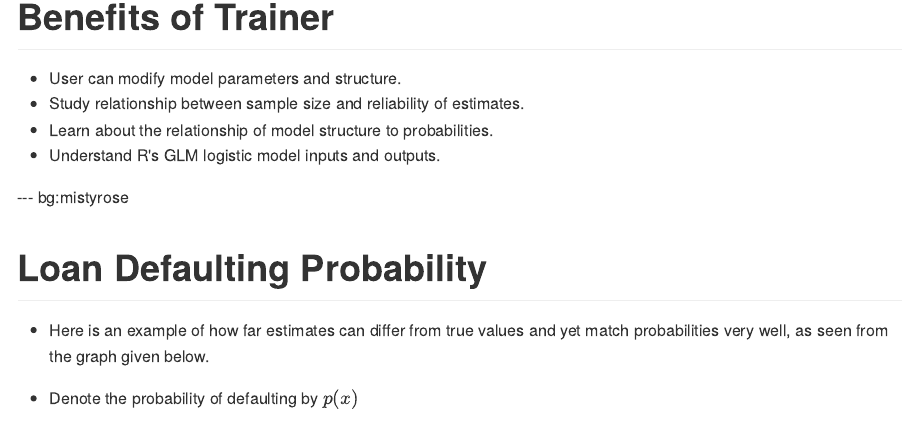
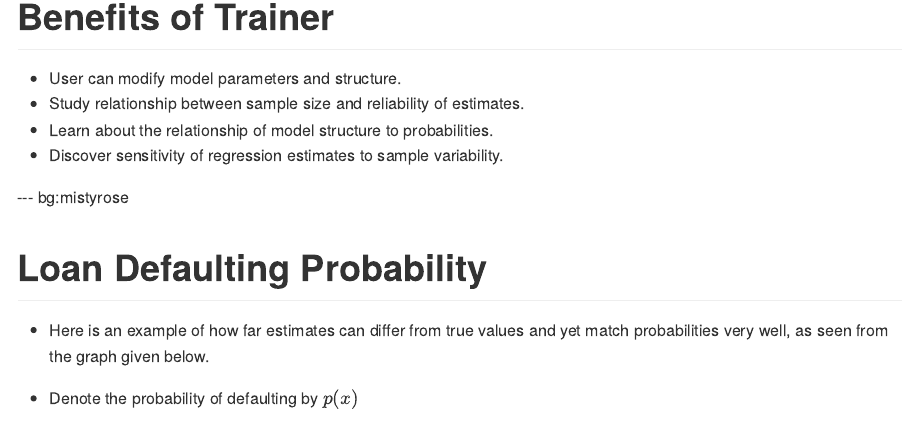
Before and after one commit to mlwenocur/logistictrainpitch, an R Markdown document (index.Rmd): the page in a window 1100 px wide, from 480 px down. The pictures show the output file index.md that the author committed with the source, drawn offline in the style of GitHub.

Commit message:
updated benefits list

```diff
--- a/index.Rmd
+++ b/index.Rmd
@@ -25,7 +25,7 @@ knit        : slidify::knit2slides
 + User can modify model parameters and structure.
 + Study relationship between sample size and reliability of estimates.
 + Learn about the relationship of model structure to probabilities.
-+ Understand R's GLM logistic model inputs and outputs.
++ Discover sensitivity of regression estimates to sample variability.
 
 ---  bg:mistyrose
 
```
Also changed, not shown: index.html, index.md.
